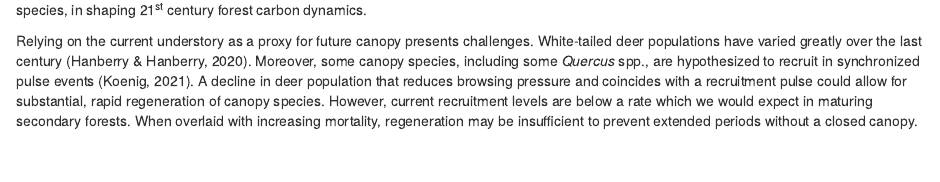
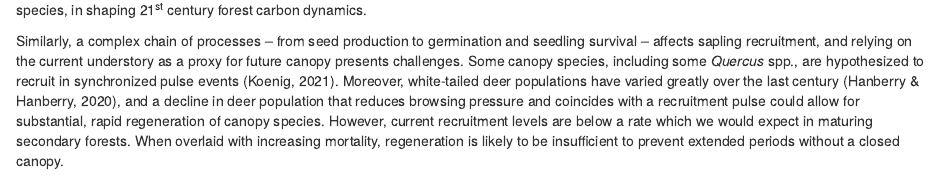
Before and after one commit to SCBI-ForestGEO/scbi_nuisance_species_biomass, an R Markdown document (doc/15yrsChange.Rmd): the page in a window 1100 px wide, from 8560 px down. Rendered offline with R 4.5, knitr and Pandoc, with nearby package versions; drawn as R Markdown's standard HTML page in place of the format the file asks for.

Commit message:
tweaks to recruitment paragraph

```diff
--- a/doc/15yrsChange.Rmd
+++ b/doc/15yrsChange.Rmd
@@ -210,12 +210,11 @@ Similarly, stand aging and climate change may both have contributed to the obser
 Specifically, reductions in individual tree growth rates at this site are associated with increasing stem diameters, an aging stand, and rising summer temperatures [@dow_warm_2022; @anderson-teixeira_joint_2022].
 These complexities underscore the importance of multiple anthropogenic stressors, including but not limited to nuisance species, in shaping 21^st^ century forest carbon dynamics.
 
-Relying on the current understory as a proxy for future canopy presents challenges.
-White-tailed deer populations have varied greatly over the last century [@hanberry_regaining_2020].
-Moreover, some canopy species, including some *Quercus* spp., are hypothesized to recruit in synchronized pulse events [@koenig_brief_2021].
-A decline in deer population that reduces browsing pressure and coincides with a recruitment pulse could allow for substantial, rapid regeneration of canopy species.
+Similarly, a complex chain of processes -- from seed production to germination and seedling survival -- affects sapling recruitment, and relying on the current understory as a proxy for future canopy presents challenges.
+Some canopy species, including some *Quercus* spp., are hypothesized to recruit in synchronized pulse events [@koenig_brief_2021].
+Moreover, white-tailed deer populations have varied greatly over the last century [@hanberry_regaining_2020], and a decline in deer population that reduces browsing pressure and coincides with a recruitment pulse could allow for substantial, rapid regeneration of canopy species.
 However, current recruitment levels are below a rate which we would expect in maturing secondary forests.
-When overlaid with increasing mortality, regeneration may be insufficient to prevent extended periods without a closed canopy.
+When overlaid with increasing mortality, regeneration is likely to be insufficient to prevent extended periods without a closed canopy.
 
 The observed trends in AGB loss, including increasing AWM and decreasing AWP, will not necessarily be maintained as continuous directional trends in the future.
 The top driver of increasing AWM has been EAB-driven mortality of *Fraxinus spp.*, but *Fraxinus* AWM has started declining as most individuals ≥10 cm have already died (Fig. `r mortality_by_genera`).
```
